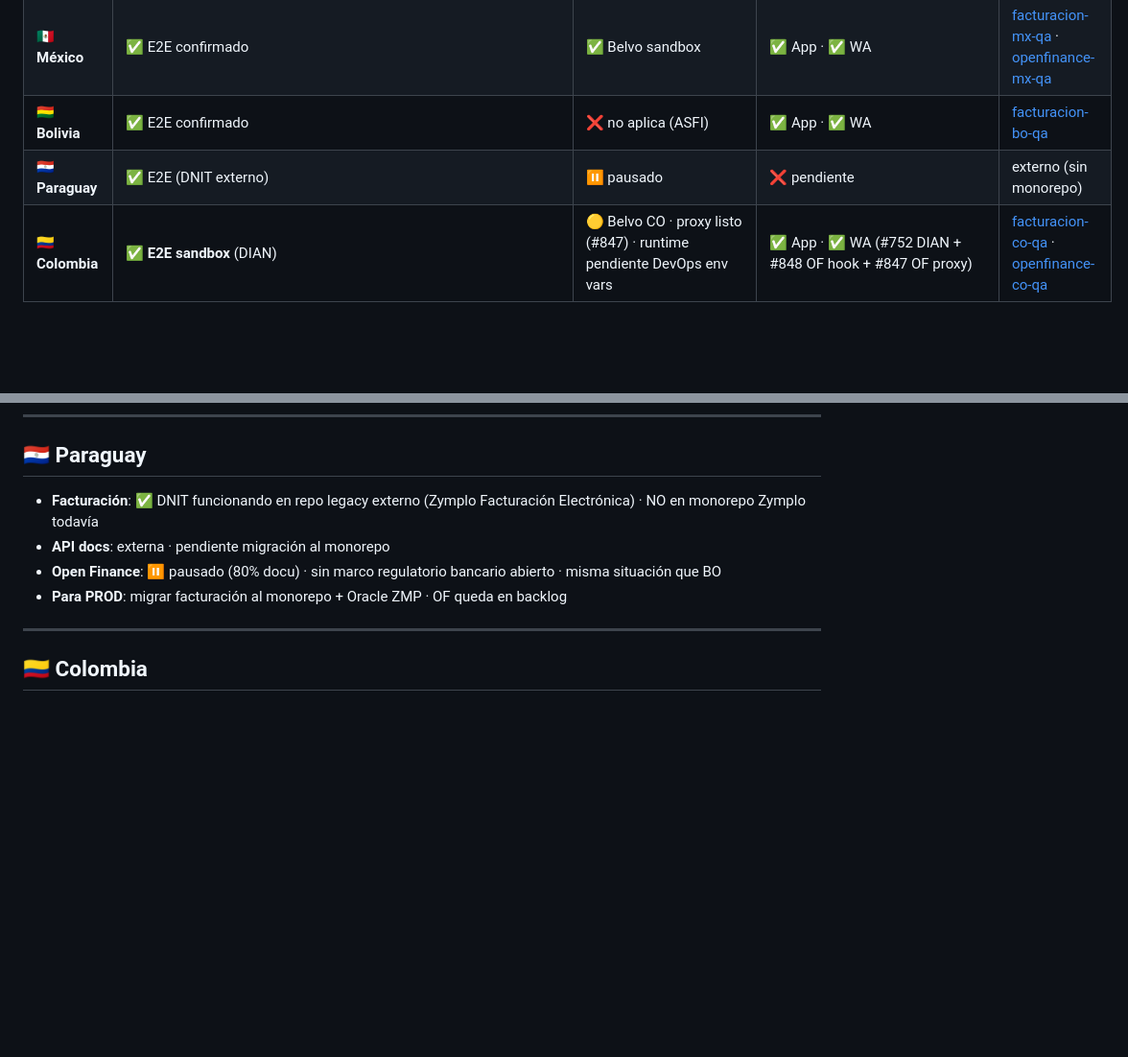
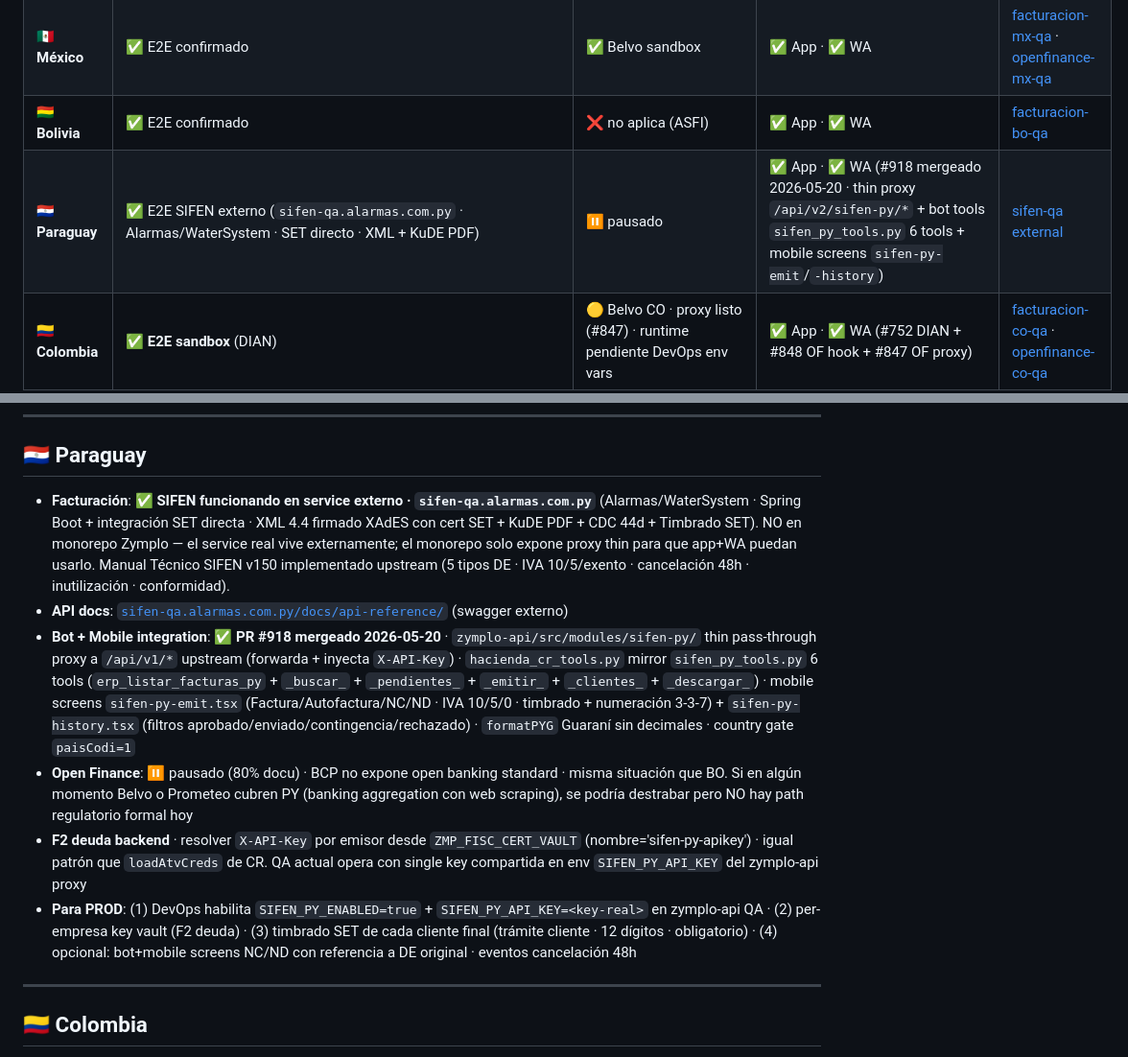
Before and after one commit to luzma101190/zymplo-multipais-dashboard, a Markdown page: dashboard.md, 2 parts joined by grey strips. Shown at 96% size. Drawn GitHub-style; blank space fills up the shorter version.

Commit message:
sync from zymplo@develop: PY SIFEN App+WA ✅ post-#918 + #921 dashboard

```diff
--- a/dashboard.md
+++ b/dashboard.md
@@ -23,7 +23,7 @@
 | 🇧🇷 **Brasil** | ✅ E2E confirmado | ✅ Belvo OFDA | ✅ App · ✅ WA | [facturacion-br-qa](https://facturacion-br-qa.zymplo.com/api-docs/) · [openfinance-br-qa](https://openfinance-br-qa.zymplo.com/api-docs/) |
 | 🇲🇽 **México** | ✅ E2E confirmado | ✅ Belvo sandbox | ✅ App · ✅ WA | [facturacion-mx-qa](https://facturacion-mx-qa.zymplo.com/api-docs/) · [openfinance-mx-qa](https://openfinance-mx-qa.zymplo.com/api-docs/) |
 | 🇧🇴 **Bolivia** | ✅ E2E confirmado | ❌ no aplica (ASFI) | ✅ App · ✅ WA | [facturacion-bo-qa](https://facturacion-bo-qa.zymplo.com/api-docs/) |
-| 🇵🇾 **Paraguay** | ✅ E2E (DNIT externo) | ⏸️ pausado | ❌ pendiente | externo (sin monorepo) |
+| 🇵🇾 **Paraguay** | ✅ E2E SIFEN externo (`sifen-qa.alarmas.com.py` · Alarmas/WaterSystem · SET directo · XML + KuDE PDF) | ⏸️ pausado | ✅ App · ✅ WA (#918 mergeado 2026-05-20 · thin proxy `/api/v2/sifen-py/*` + bot tools `sifen_py_tools.py` 6 tools + mobile screens `sifen-py-emit`/`-history`) | [sifen-qa external](https://sifen-qa.alarmas.com.py/docs/api-reference/) |
 | 🇨🇴 **Colombia** | ✅ **E2E sandbox** (DIAN) | 🟡 Belvo CO · proxy listo (#847) · runtime pendiente DevOps env vars | ✅ App · ✅ WA (#752 DIAN + #848 OF hook + #847 OF proxy) | [facturacion-co-qa](https://facturacion-co-qa.zymplo.com/api-docs/) · [openfinance-co-qa](https://openfinance-co-qa.zymplo.com/api-docs/) |
 | 🇦🇷 **Argentina** | 🟡 ARCA/AFIP en monorepo · service deployed 2026-05-19 (post-#814 port + #886 fix orphan container 3072) · 11 tablas `AR_FE_*` aplicadas · falta DevOps cargar `DB_*` en runtime `.env` (actualmente in-memory · sin Oracle persist) | ✅ Prometeo sandbox · thin Oracle **connected 2026-05-19** (post-#871 + #872 destrabar deploy script CL-leftover + smoke paths) · gating zymplo-staging activo | ✅ App · ✅ WA (PR #846 hook + #845 proxy + #858 screens · DevOps activó `OPENFINANCE_AR_ENABLED=true`) | [facturacion-ar-qa](https://facturacion-ar-qa.zymplo.com/api-docs/) · [openfinance-ar-qa](https://openfinance-ar-qa.zymplo.com/api-docs/) |
 | 🇨🇱 **Chile** | 🟡 **E2E estructural** (cert dummy) | ✅ Belvo sandbox · OF mobile screens dedicadas (#863) · runtime pendiente DevOps env vars | ✅ App · ✅ WA | [facturacion-cl-qa](https://facturacion-cl-qa.zymplo.com/api-docs/) · [openfinance-cl-qa](https://openfinance-cl-qa.zymplo.com/api-docs/) |
@@ -74,10 +74,12 @@
 
 ## 🇵🇾 Paraguay
 
-- **Facturación**: ✅ DNIT funcionando en repo legacy externo (Zymplo Facturación Electrónica) · NO en monorepo Zymplo todavía
-- **API docs**: externa · pendiente migración al monorepo
-- **Open Finance**: ⏸️ pausado (80% docu) · sin marco regulatorio bancario abierto · misma situación que BO
-- **Para PROD**: migrar facturación al monorepo + Oracle ZMP · OF queda en backlog
+- **Facturación**: ✅ **SIFEN funcionando en service externo · `sifen-qa.alarmas.com.py`** (Alarmas/WaterSystem · Spring Boot + integración SET directa · XML 4.4 firmado XAdES con cert SET + KuDE PDF + CDC 44d + Timbrado SET). NO en monorepo Zymplo — el service real vive externamente; el monorepo solo expone proxy thin para que app+WA puedan usarlo. Manual Técnico SIFEN v150 implementado upstream (5 tipos DE · IVA 10/5/exento · cancelación 48h · inutilización · conformidad).
+- **API docs**: [`sifen-qa.alarmas.com.py/docs/api-reference/`](https://sifen-qa.alarmas.com.py/docs/api-reference/) (swagger externo)
+- **Bot + Mobile integration**: ✅ **PR #918 mergeado 2026-05-20** · `zymplo-api/src/modules/sifen-py/` thin pass-through proxy a `/api/v1/*` upstream (forwarda + inyecta `X-API-Key`) · `hacienda_cr_tools.py` mirror `sifen_py_tools.py` 6 tools (`erp_listar_facturas_py` + `_buscar_` + `_pendientes_` + `_emitir_` + `_clientes_` + `_descargar_`) · mobile screens `sifen-py-emit.tsx` (Factura/Autofactura/NC/ND · IVA 10/5/0 · timbrado + numeración 3-3-7) + `sifen-py-history.tsx` (filtros aprobado/enviado/contingencia/rechazado) · `formatPYG` Guaraní sin decimales · country gate `paisCodi=1`
+- **Open Finance**: ⏸️ pausado (80% docu) · BCP no expone open banking standard · misma situación que BO. Si en algún momento Belvo o Prometeo cubren PY (banking aggregation con web scraping), se podría destrabar pero NO hay path regulatorio formal hoy
+- **F2 deuda backend** · resolver `X-API-Key` por emisor desde `ZMP_FISC_CERT_VAULT` (nombre='sifen-py-apikey') · igual patrón que `loadAtvCreds` de CR. QA actual opera con single key compartida en env `SIFEN_PY_API_KEY` del zymplo-api proxy
+- **Para PROD**: (1) DevOps habilita `SIFEN_PY_ENABLED=true` + `SIFEN_PY_API_KEY=<key-real>` en zymplo-api QA · (2) per-empresa key vault (F2 deuda) · (3) timbrado SET de cada cliente final (trámite cliente · 12 dígitos · obligatorio) · (4) opcional: bot+mobile screens NC/ND con referencia a DE original · eventos cancelación 48h
 
 ---
 
```
Also changed, not shown: other parts of dashboard.md (+1 -1 lines).
